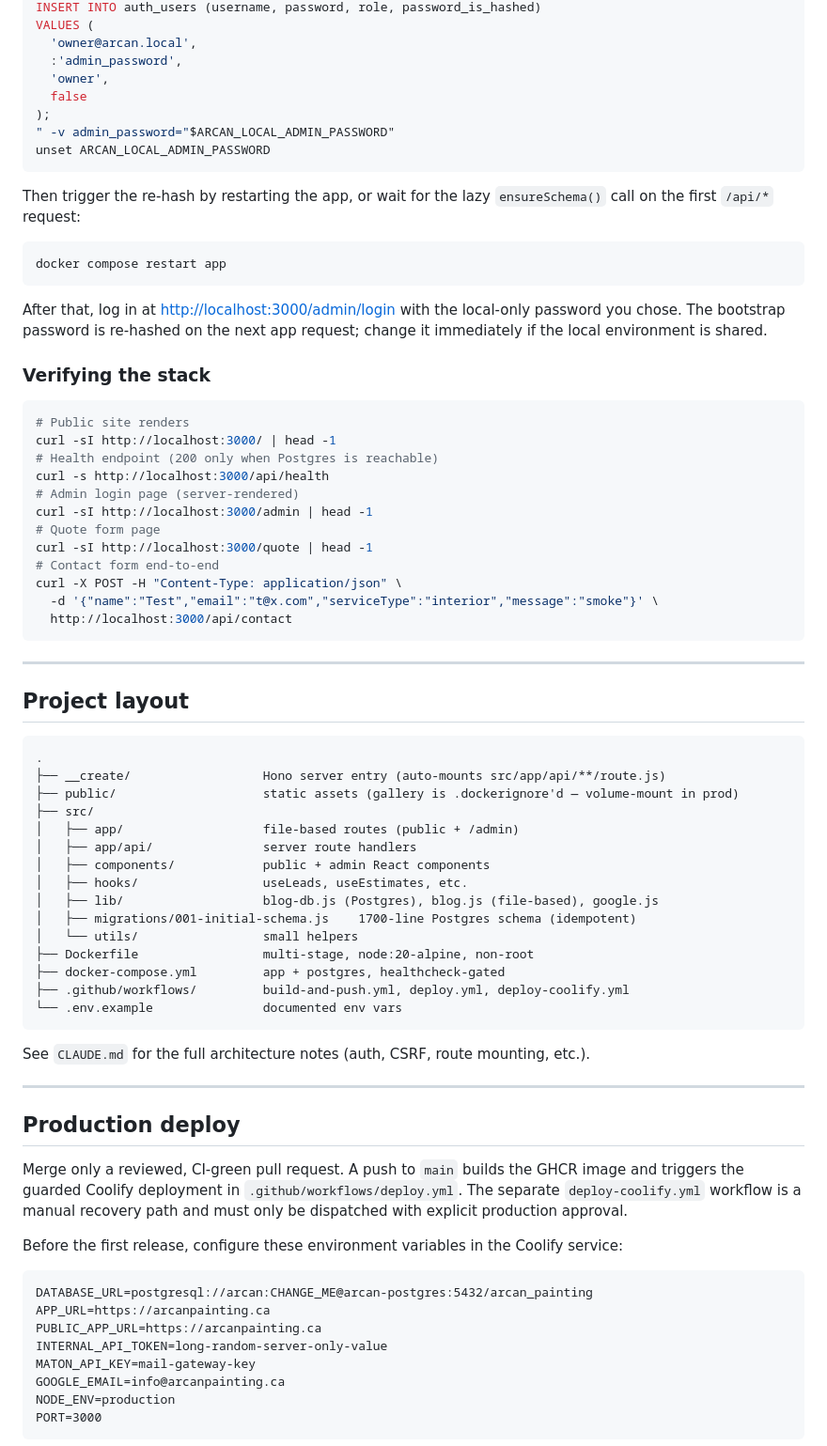
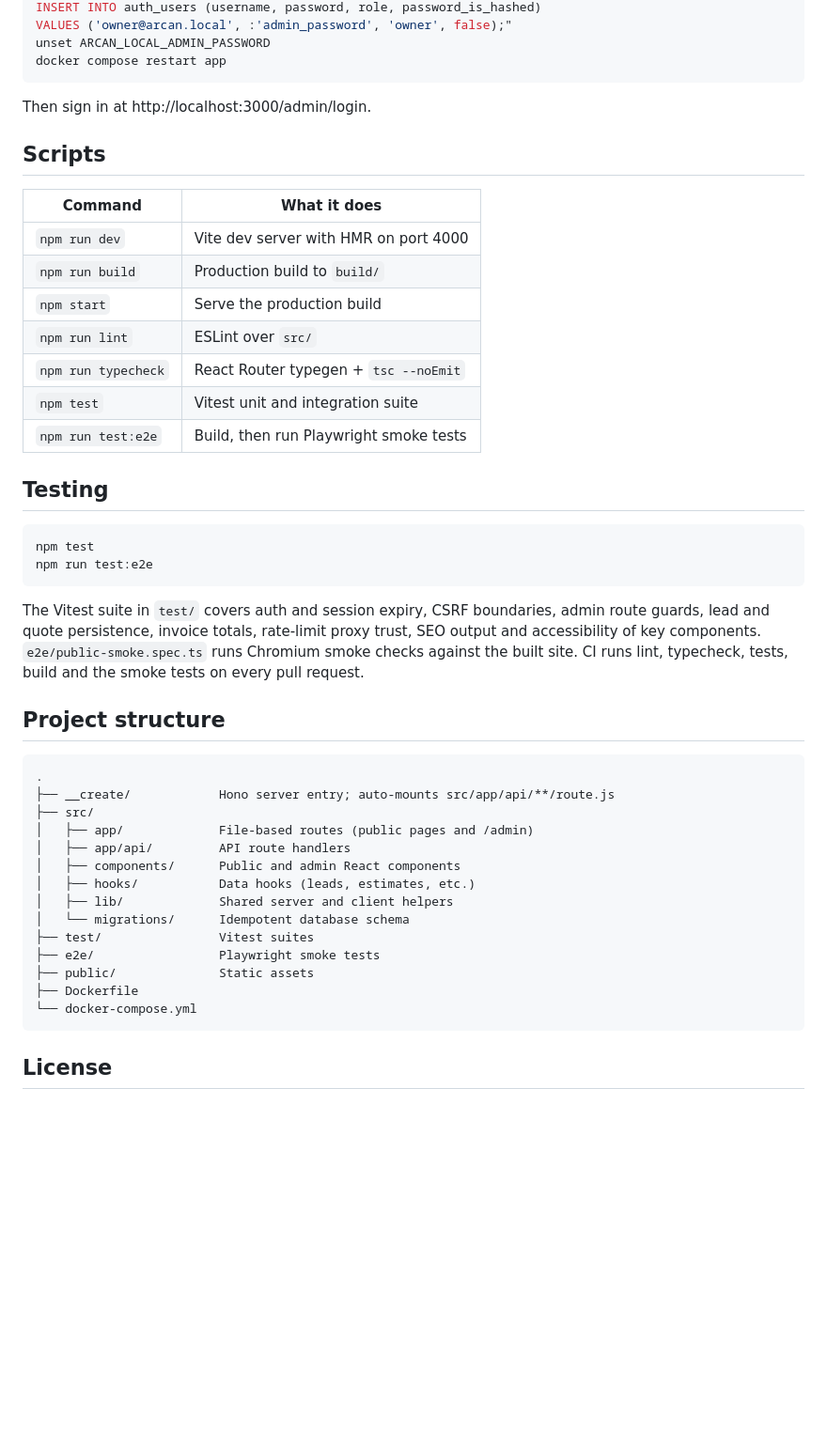
Before and after one commit to camster91/Arcan-Painting, a Markdown page: README.md, the part around one of its changes. Shown at 94% size. Drawn GitHub-style; blank space fills up the shorter version.

Commit message:
docs: improve README
Co-Authored-By: Claude Opus 5.5 <noreply@anthropic.com>

````diff
--- a/README.md
+++ b/README.md
@@ -50,79 +74,50 @@ docker compose exec db psql -U arcan -d arcan_painting -c "
 INSERT INTO auth_users (username, password, role, password_is_hashed)
-VALUES (
-  'owner@arcan.local',
-  :'admin_password',
-  'owner',
-  false
-);
-" -v admin_password="$ARCAN_LOCAL_ADMIN_PASSWORD"
+VALUES ('owner@arcan.local', :'admin_password', 'owner', false);"
 unset ARCAN_LOCAL_ADMIN_PASSWORD
-```
-
-Then trigger the re-hash by restarting the app, or wait for the lazy `ensureSchema()` call on the first `/api/*` request:
-
-```bash
 docker compose restart app
 ```
 
-After that, log in at <http://localhost:3000/admin/login> with the local-only password you chose. The bootstrap password is re-hashed on the next app request; change it immediately if the local environment is shared.
+Then sign in at http://localhost:3000/admin/login.
 
-### Verifying the stack
+## Scripts
+
+| Command | What it does |
+|---|---|
+| `npm run dev` | Vite dev server with HMR on port 4000 |
+| `npm run build` | Production build to `build/` |
+| `npm start` | Serve the production build |
+| `npm run lint` | ESLint over `src/` |
+| `npm run typecheck` | React Router typegen + `tsc --noEmit` |
+| `npm test` | Vitest unit and integration suite |
+| `npm run test:e2e` | Build, then run Playwright smoke tests |
+
+## Testing
 
 ```bash
-# Public site renders
-curl -sI http://localhost:3000/ | head -1
-# Health endpoint (200 only when Postgres is reachable)
-curl -s http://localhost:3000/api/health
-# Admin login page (server-rendered)
-curl -sI http://localhost:3000/admin | head -1
-# Quote form page
-curl -sI http://localhost:3000/quote | head -1
-# Contact form end-to-end
-curl -X POST -H "Content-Type: application/json" \
-  -d '{"name":"Test","email":"t@x.com","serviceType":"interior","message":"smoke"}' \
-  http://localhost:3000/api/contact
+npm test
+npm run test:e2e
 ```
 
----
+The Vitest suite in `test/` covers auth and session expiry, CSRF boundaries, admin route guards, lead and quote persistence, invoice totals, rate-limit proxy trust, SEO output and accessibility of key components. `e2e/public-smoke.spec.ts` runs Chromium smoke checks against the built site. CI runs lint, typecheck, tests, build and the smoke tests on every pull request.
 
-## Project layout
+## Project structure
 
 ```
 .
-├── __create/                  Hono server entry (auto-mounts src/app/api/**/route.js)
-├── public/                    static assets (gallery is .dockerignore'd — volume-mount in prod)
+├── __create/            Hono server entry; auto-mounts src/app/api/**/route.js
 ├── src/
-│   ├── app/                   file-based routes (public + /admin)
-│   ├── app/api/               server route handlers
-│   ├── components/            public + admin React components
-│   ├── hooks/                 useLeads, useEstimates, etc.
-│   ├── lib/                   blog-db.js (Postgres), blog.js (file-based), google.js
-│   ├── migrations/001-initial-schema.js    1700-line Postgres schema (idempotent)
-│   └── utils/                 small helpers
-├── Dockerfile                 multi-stage, node:20-alpine, non-root
-├── docker-compose.yml         app + postgres, healthcheck-gated
-├── .github/workflows/         build-and-push.yml, deploy.yml, deploy-coolify.yml
-└── .env.example               documented env vars
+│   ├── app/             File-based routes (public pages and /admin)
+│   ├── app/api/         API route handlers
+│   ├── components/      Public and admin React components
+│   ├── hooks/           Data hooks (leads, estimates, etc.)
+│   ├── lib/             Shared server and client helpers
+│   └── migrations/      Idempotent database schema
+├── test/                Vitest suites
+├── e2e/                 Playwright smoke tests
+├── public/              Static assets
+├── Dockerfile
+└── docker-compose.yml
 ```
 
-See `CLAUDE.md` for the full architecture notes (auth, CSRF, route mounting, etc.).
+## License
 
----
-
-## Production deploy
-
-Merge only a reviewed, CI-green pull request. A push to `main` builds the GHCR image and triggers the guarded Coolify deployment in `.github/workflows/deploy.yml`. The separate `deploy-coolify.yml` workflow is a manual recovery path and must only be dispatched with explicit production approval.
-
-Before the first release, configure these environment variables in the Coolify service:
-
-```
-DATABASE_URL=postgresql://arcan:CHANGE_ME@arcan-postgres:5432/arcan_painting
-APP_URL=https://arcanpainting.ca
-PUBLIC_APP_URL=https://arcanpainting.ca
-INTERNAL_API_TOKEN=long-random-server-only-value
-MATON_API_KEY=mail-gateway-key
-GOOGLE_EMAIL=info@arcanpainting.ca
-NODE_ENV=production
-PORT=3000
-```
-
````
Also changed, not shown: other parts of README.md (+48 -69 lines).
